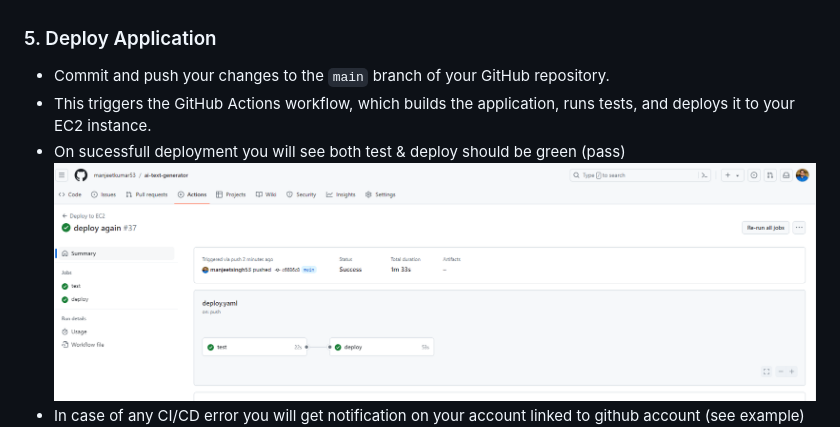
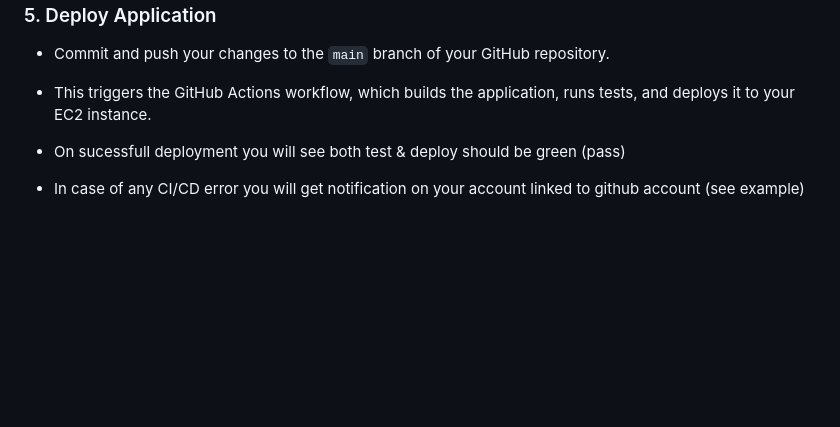
Before and after one commit to manjeetkumar53/ai-text-generator, a Markdown page: README.md, the part around the change. Drawn GitHub-style; blank space fills up the shorter version.

```diff
--- a/README.md
+++ b/README.md
@@ -175,7 +175,7 @@ python -m unittest test_dbhandler_mysql.py
 - Commit and push your changes to the `main` branch of your GitHub repository.
 - This triggers the GitHub Actions workflow, which builds the application, runs tests, and deploys it to your EC2 instance.
 - On sucessfull deployment you will see both test & deploy should be green (pass)
-  ![github-action](docs/github-action.png)
+
 - In case of any CI/CD error you will get notification on your account linked to github account (see example)
   ![cicd-notification](docs/cicd-notification.png)
 
```
